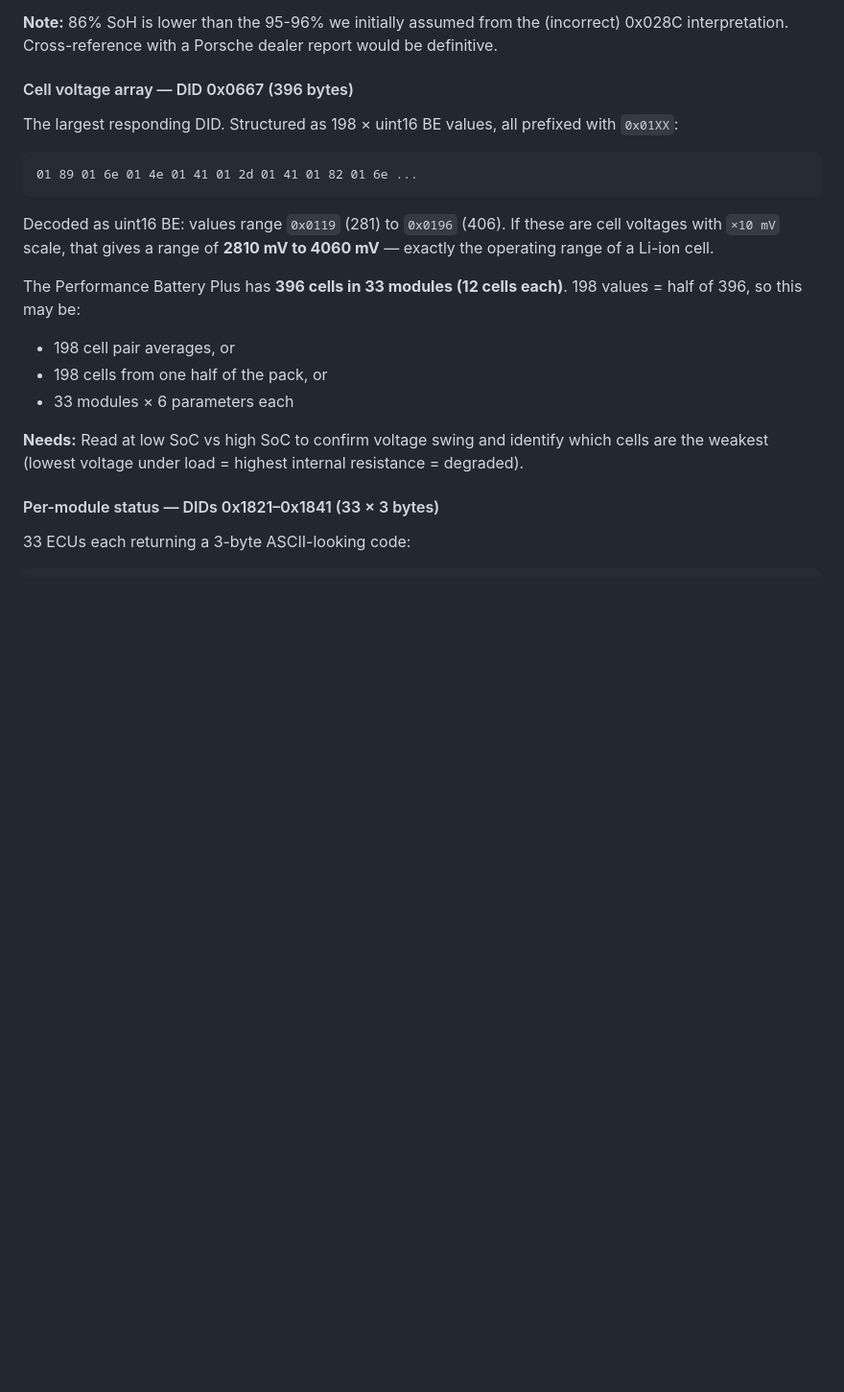
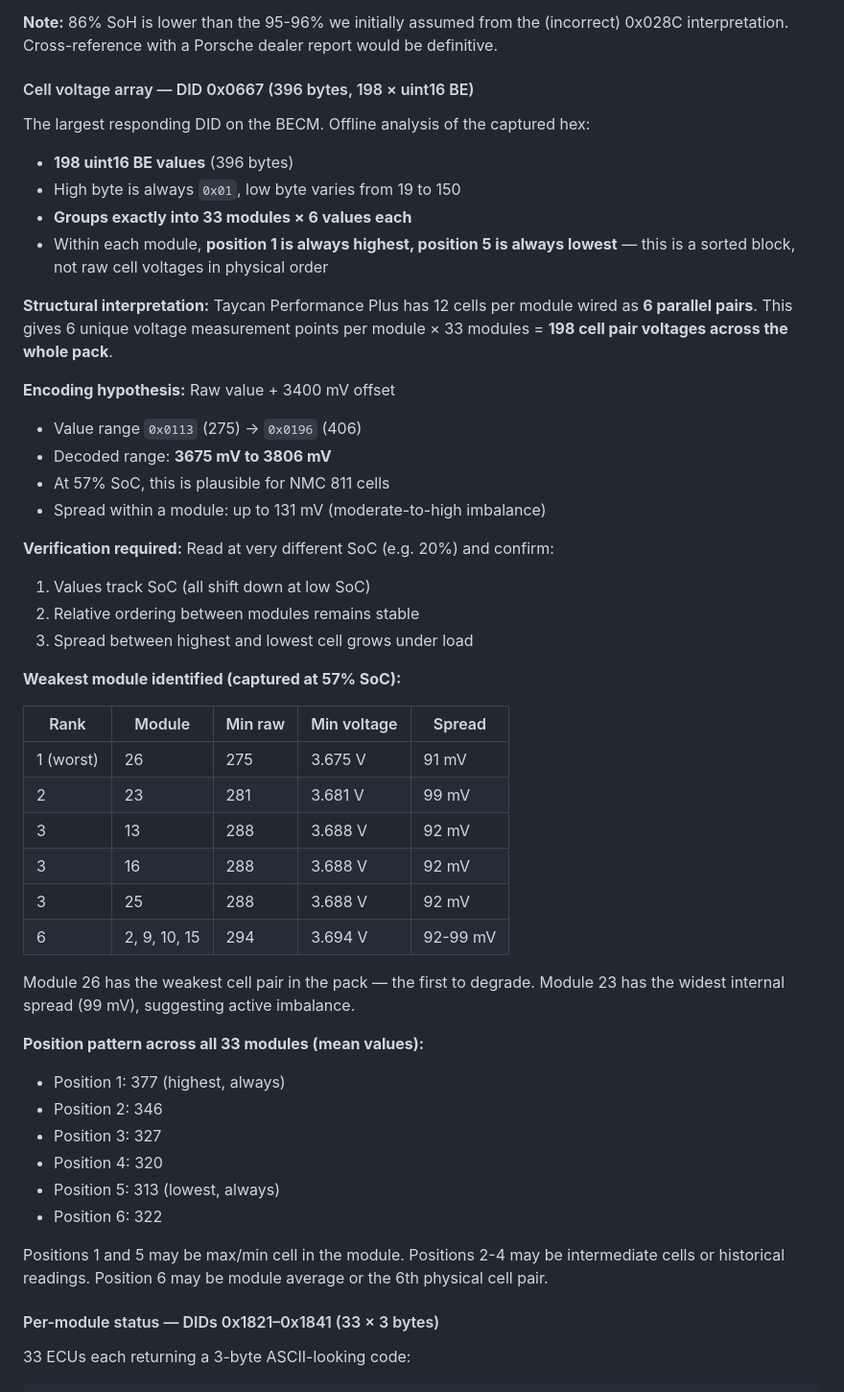
Before and after one commit to kevin-bird/taycan-odb2, a Markdown page: TECHNICAL.md, the part around the change. Shown at 96% size. GitHub-like rendering; blank space fills up the shorter version.

Commit message:
Decode DID 0x0667 — 33 modules x 6 cell pair voltages
Offline analysis of the 396-byte dump: 198 uint16 BE values grouping
cleanly into 33 modules x 6 positions. Each module has a consistent
sorted pattern (pos 1 highest, pos 5 lowest).

With raw + 3400 mV offset: 3675-3806 mV range — matches NMC 811 cell
voltages at 57% SoC. Module 26 identified as weakest (lowest cell at
3.675V). Module 23 has the widest internal spread (99 mV).

Needs verification at lower SoC to confirm offset and scaling.

Co-Authored-By: Claude Opus 4.6 (1M context) <noreply@anthropic.com>

````diff
--- a/TECHNICAL.md
+++ b/TECHNICAL.md
@@ -433,22 +433,50 @@ Both return identical values. If these are SoH:
 
 **Note:** 86% SoH is lower than the 95-96% we initially assumed from the (incorrect) 0x028C interpretation. Cross-reference with a Porsche dealer report would be definitive.
 
-#### Cell voltage array — DID 0x0667 (396 bytes)
+#### Cell voltage array — DID 0x0667 (396 bytes, 198 × uint16 BE)
 
-The largest responding DID. Structured as 198 × uint16 BE values, all prefixed with `0x01XX`:
+The largest responding DID on the BECM. Offline analysis of the captured hex:
 
-```
-01 89 01 6e 01 4e 01 41 01 2d 01 41 01 82 01 6e ...
-```
+- **198 uint16 BE values** (396 bytes)
+- High byte is always `0x01`, low byte varies from 19 to 150
+- **Groups exactly into 33 modules × 6 values each**
+- Within each module, **position 1 is always highest, position 5 is always lowest** — this is a sorted block, not raw cell voltages in physical order
 
-Decoded as uint16 BE: values range `0x0119` (281) to `0x0196` (406). If these are cell voltages with `×10 mV` scale, that gives a range of **2810 mV to 4060 mV** — exactly the operating range of a Li-ion cell.
+**Structural interpretation:** Taycan Performance Plus has 12 cells per module wired as **6 parallel pairs**. This gives 6 unique voltage measurement points per module × 33 modules = **198 cell pair voltages across the whole pack**.
 
-The Performance Battery Plus has **396 cells in 33 modules (12 cells each)**. 198 values = half of 396, so this may be:
-- 198 cell pair averages, or
-- 198 cells from one half of the pack, or
-- 33 modules × 6 parameters each
+**Encoding hypothesis:** Raw value + 3400 mV offset
+- Value range `0x0113` (275) → `0x0196` (406)
+- Decoded range: **3675 mV to 3806 mV**
+- At 57% SoC, this is plausible for NMC 811 cells
+- Spread within a module: up to 131 mV (moderate-to-high imbalance)
 
-**Needs:** Read at low SoC vs high SoC to confirm voltage swing and identify which cells are the weakest (lowest voltage under load = highest internal resistance = degraded).
+**Verification required:** Read at very different SoC (e.g. 20%) and confirm:
+1. Values track SoC (all shift down at low SoC)
+2. Relative ordering between modules remains stable
+3. Spread between highest and lowest cell grows under load
+
+**Weakest module identified (captured at 57% SoC):**
+
+| Rank | Module | Min raw | Min voltage | Spread |
+|------|--------|---------|-------------|--------|
+| 1 (worst) | 26 | 275 | 3.675 V | 91 mV |
+| 2 | 23 | 281 | 3.681 V | 99 mV |
+| 3 | 13 | 288 | 3.688 V | 92 mV |
+| 3 | 16 | 288 | 3.688 V | 92 mV |
+| 3 | 25 | 288 | 3.688 V | 92 mV |
+| 6 | 2, 9, 10, 15 | 294 | 3.694 V | 92-99 mV |
+
+Module 26 has the weakest cell pair in the pack — the first to degrade. Module 23 has the widest internal spread (99 mV), suggesting active imbalance.
+
+**Position pattern across all 33 modules (mean values):**
+- Position 1: 377 (highest, always)
+- Position 2: 346
+- Position 3: 327
+- Position 4: 320
+- Position 5: 313 (lowest, always)
+- Position 6: 322
+
+Positions 1 and 5 may be max/min cell in the module. Positions 2-4 may be intermediate cells or historical readings. Position 6 may be module average or the 6th physical cell pair.
 
 #### Per-module status — DIDs 0x1821–0x1841 (33 × 3 bytes)
 
````
